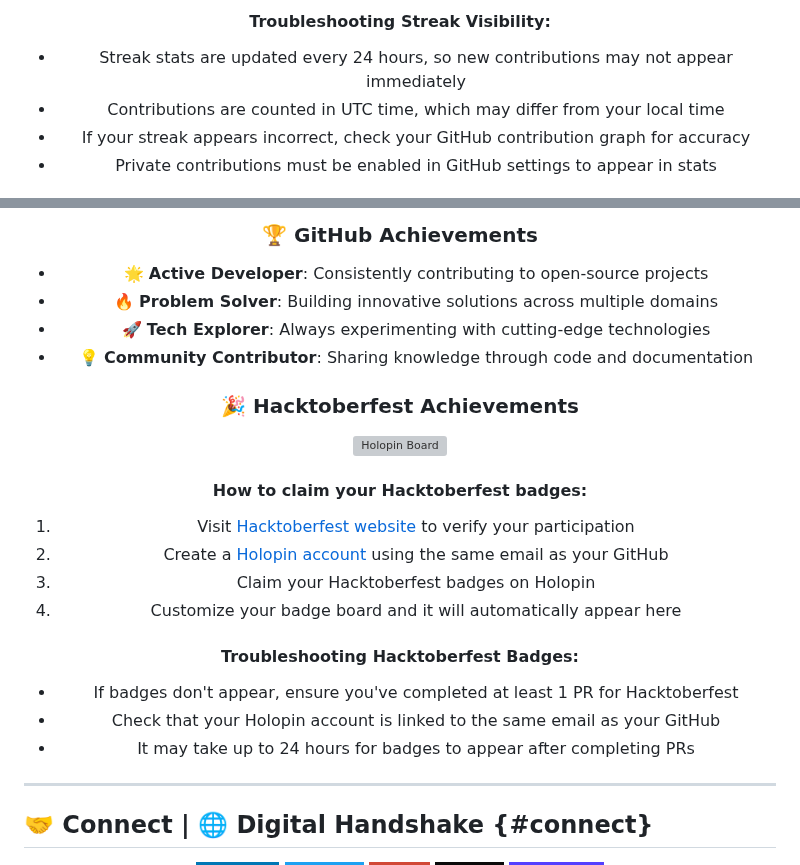
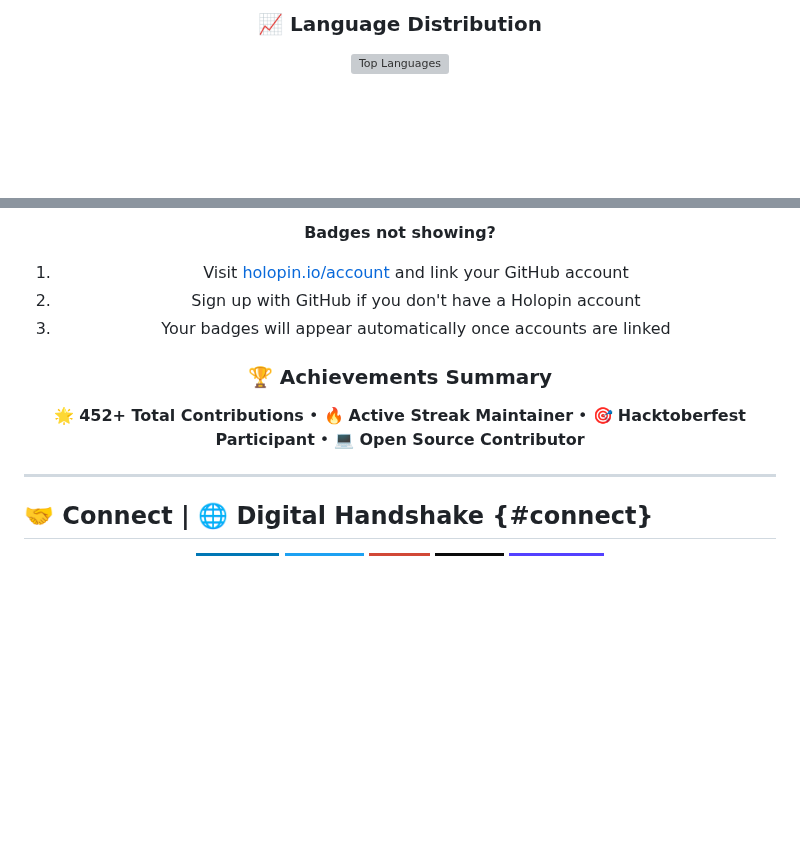
Before and after one commit to Om7035/Om7035, a Markdown page: README.md, 2 parts joined by grey strips. Drawn GitHub-style; badges without logos; blank space fills up the shorter version; grey boxes are pictures that could not be loaded.

```diff
--- a/README.md
+++ b/README.md
@@ -205,7 +214,4 @@ Mocking tool for API development and testing.
 
-#### Troubleshooting Streak Visibility:
-- Streak stats are updated every 24 hours, so new contributions may not appear immediately
-- Contributions are counted in UTC time, which may differ from your local time
-- If your streak appears incorrect, check your GitHub contribution graph for accuracy
-- Private contributions must be enabled in GitHub settings to appear in stats
+### 📈 Language Distribution
+<img src="https://github-readme-stats.vercel.app/api/top-langs/?username=om7035&layout=compact&theme=tokyonight&hide_border=true&border_radius=10&langs_count=8" alt="Top Languages" />
 
@@ -216,23 +222,11 @@ Mocking tool for API development and testing.
 
-### 🏆 GitHub Achievements
-- 🌟 **Active Developer**: Consistently contributing to open-source projects
-- 🔥 **Problem Solver**: Building innovative solutions across multiple domains
-- 🚀 **Tech Explorer**: Always experimenting with cutting-edge technologies
-- 💡 **Community Contributor**: Sharing knowledge through code and documentation
+**Badges not showing?**
+1. Visit [holopin.io/account](https://holopin.io/account) and link your GitHub account
+2. Sign up with GitHub if you don't have a Holopin account
+3. Your badges will appear automatically once accounts are linked
 
-### 🎉 Hacktoberfest Achievements
-[![Holopin Board](https://holopin.io/api/user/board?user=om7035)](https://holopin.io/@om7035)
-
-#### How to claim your Hacktoberfest badges:
-1. Visit [Hacktoberfest website](https://hacktoberfest.com) to verify your participation
-2. Create a [Holopin account](https://holopin.io) using the same email as your GitHub
-3. Claim your Hacktoberfest badges on Holopin
-4. Customize your badge board and it will automatically appear here
-
-#### Troubleshooting Hacktoberfest Badges:
-- If badges don't appear, ensure you've completed at least 1 PR for Hacktoberfest
-- Check that your Holopin account is linked to the same email as your GitHub
-- It may take up to 24 hours for badges to appear after completing PRs
+### 🏆 Achievements Summary
+🌟 **452+ Total Contributions** • 🔥 **Active Streak Maintainer** • 🎯 **Hacktoberfest Participant** • 💻 **Open Source Contributor**
 
 </div>
 
```
Also changed, not shown: other parts of README.md (+14 -5 lines).
